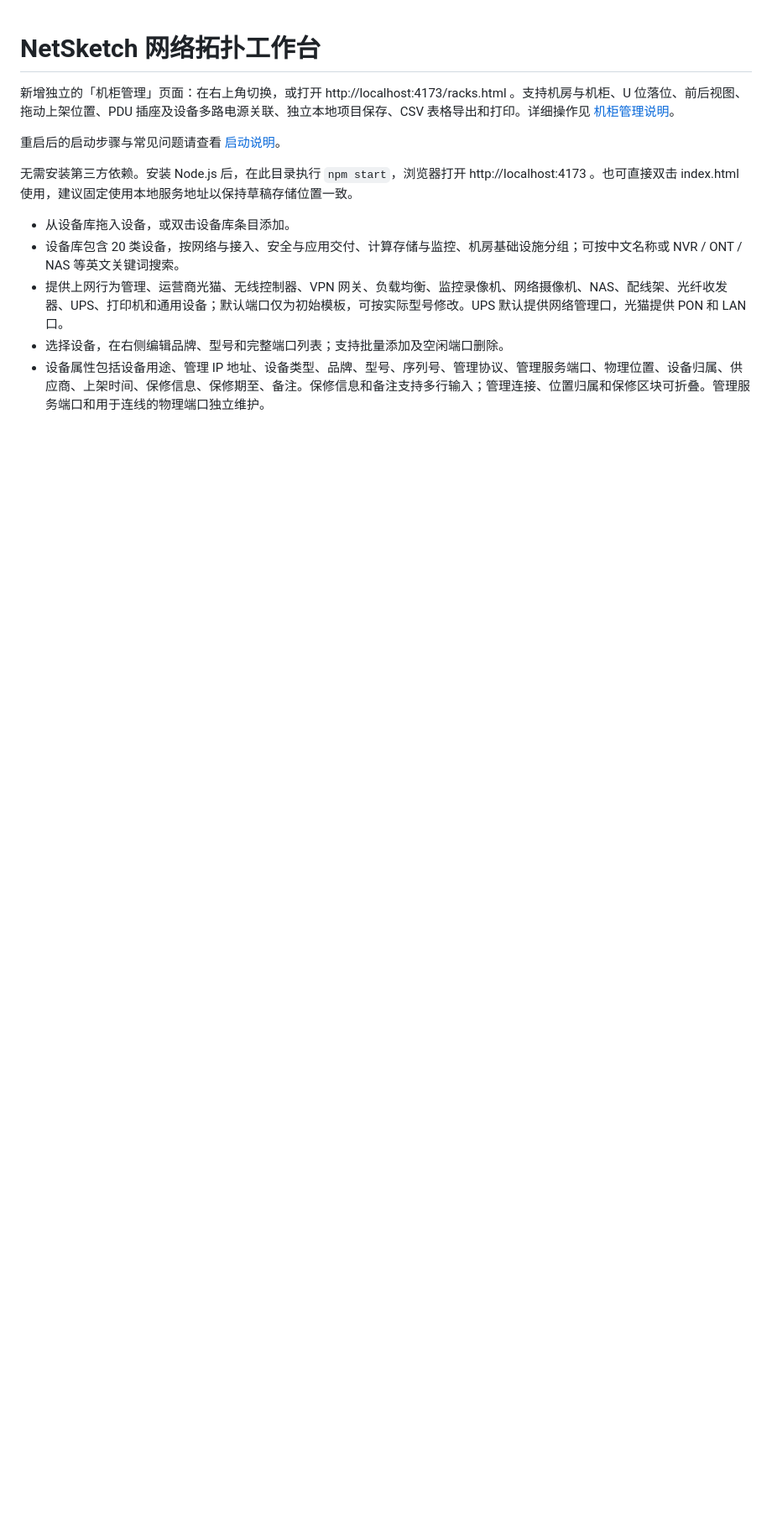
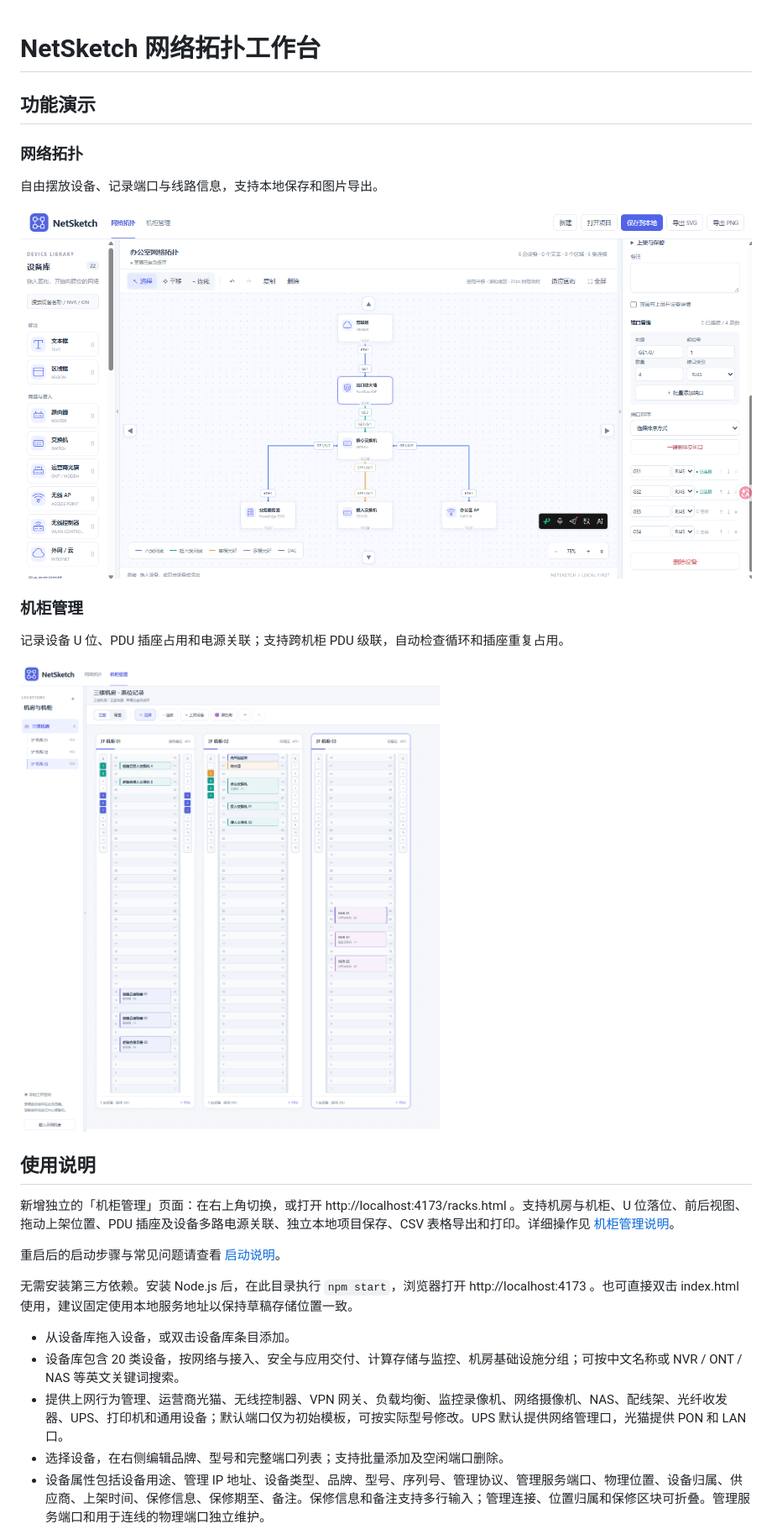
Before and after one commit to youynjw/netsketch, a Markdown page: README.md, the part around the change. Shown at 84% size. Rendered like a GitHub page; pictures changed too: demo-network-topology.png (added), demo-rack-management.png (added); blank space fills up the shorter version.

Commit message:
Support PDU cascading and add demo screenshots

```diff
--- a/README.md
+++ b/README.md
@@ -1,4 +1,20 @@
 # NetSketch 网络拓扑工作台
+
+## 功能演示
+
+### 网络拓扑
+
+自由摆放设备、记录端口与线路信息，支持本地保存和图片导出。
+
+![网络拓扑演示](demo-network-topology.png)
+
+### 机柜管理
+
+记录设备 U 位、PDU 插座占用和电源关联；支持跨机柜 PDU 级联，自动检查循环和插座重复占用。
+
+![机柜管理演示](demo-rack-management.png)
+
+## 使用说明
 
 新增独立的「机柜管理」页面：在右上角切换，或打开 http://localhost:4173/racks.html 。支持机房与机柜、U 位落位、前后视图、拖动上架位置、PDU 插座及设备多路电源关联、独立本地项目保存、CSV 表格导出和打印。详细操作见 [机柜管理说明](机柜管理说明.md)。
 
```
Also changed, not shown: 机柜管理说明.md (+3 -0 lines), 5 other files.
